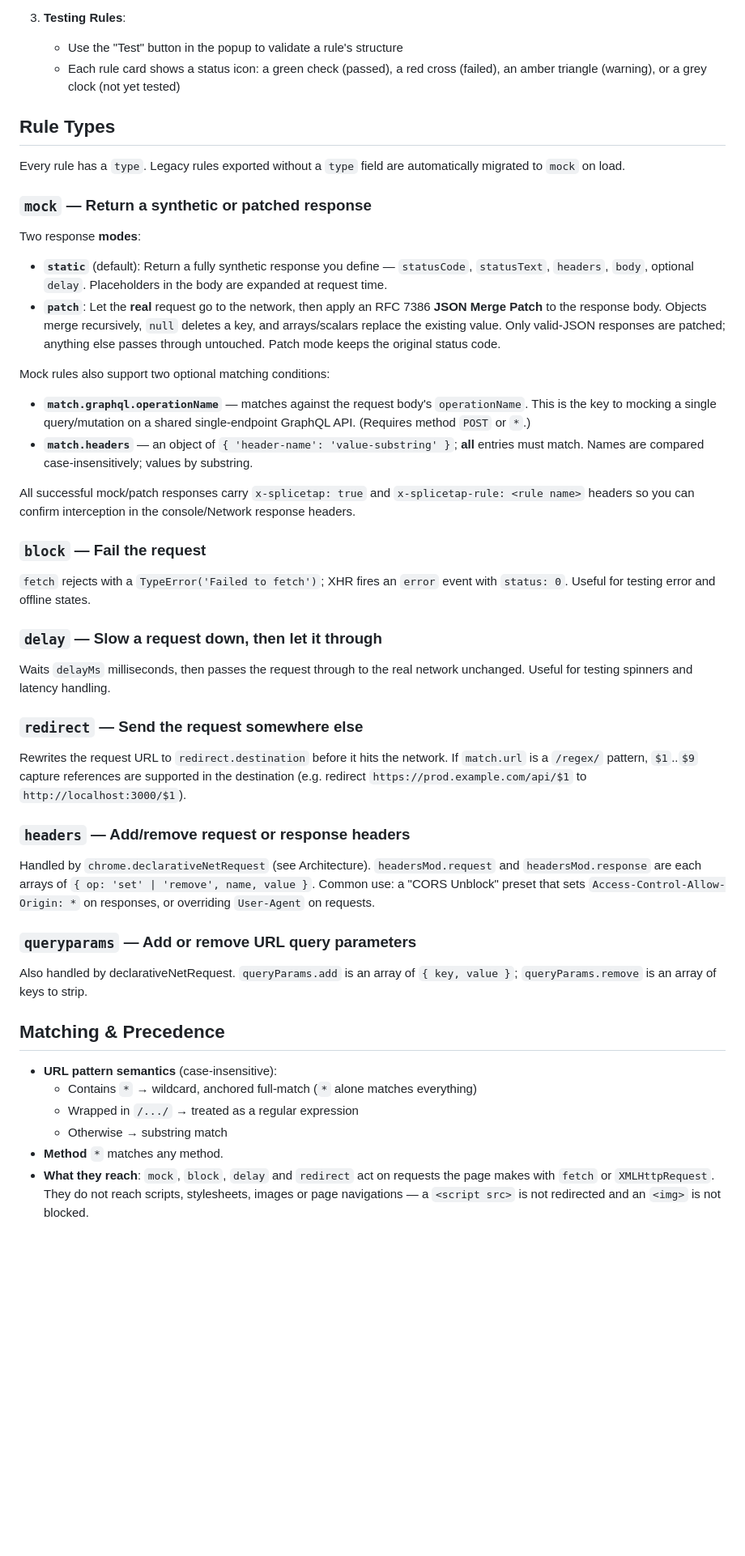
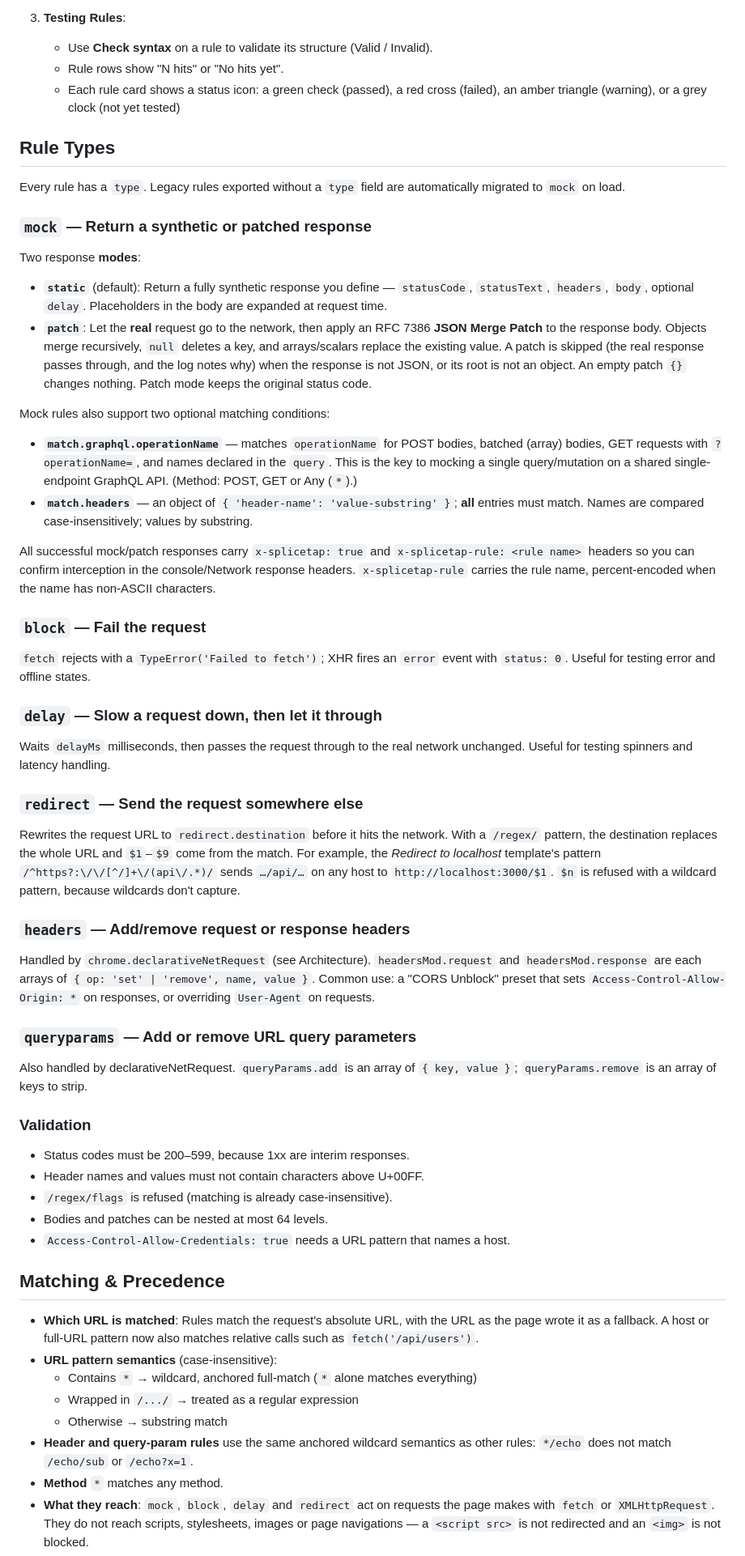
Before and after one commit to Nataraaj-Shanmugam/SpliceTap, a Markdown page: README.md, the part around one of its changes. Shown at 81% size. Drawn GitHub-style; blank space fills up the shorter version.

Commit message:
docs(PER-88): README matching, validation, patch mode, frames, reach table and popup/template corrections
Co-Authored-By: Claude Haiku 5.5 <noreply@anthropic.com>

```diff
--- a/README.md
+++ b/README.md
@@ -68,7 +68,8 @@ do yet — with every claim backed by a headless test.
    - **URL Pattern**: Wildcard like `*/api/users/*`, regex `/api/users/\d+/`, or a plain substring
 
 3. **Testing Rules**:
-   - Use the "Test" button in the popup to validate a rule's structure
+   - Use **Check syntax** on a rule to validate its structure (Valid / Invalid).
+   - Rule rows show "N hits" or "No hits yet".
    - Each rule card shows a status icon: a green check (passed), a red cross
      (failed), an amber triangle (warning), or a grey clock (not yet tested)
 
@@ -79,13 +80,13 @@ Every rule has a `type`. Legacy rules exported without a `type` field are automa
 ### `mock` — Return a synthetic or patched response
 Two response **modes**:
 - **`static`** (default): Return a fully synthetic response you define — `statusCode`, `statusText`, `headers`, `body`, optional `delay`. Placeholders in the body are expanded at request time.
-- **`patch`**: Let the **real** request go to the network, then apply an RFC 7386 **JSON Merge Patch** to the response body. Objects merge recursively, `null` deletes a key, and arrays/scalars replace the existing value. Only valid-JSON responses are patched; anything else passes through untouched. Patch mode keeps the original status code.
+- **`patch`**: Let the **real** request go to the network, then apply an RFC 7386 **JSON Merge Patch** to the response body. Objects merge recursively, `null` deletes a key, and arrays/scalars replace the existing value. A patch is skipped (the real response passes through, and the log notes why) when the response is not JSON, or its root is not an object. An empty patch `{}` changes nothing. Patch mode keeps the original status code.
 
 Mock rules also support two optional matching conditions:
-- **`match.graphql.operationName`** — matches against the request body's `operationName`. This is the key to mocking a single query/mutation on a shared single-endpoint GraphQL API. (Requires method `POST` or `*`.)
+- **`match.graphql.operationName`** — matches `operationName` for POST bodies, batched (array) bodies, GET requests with `?operationName=`, and names declared in the `query`. This is the key to mocking a single query/mutation on a shared single-endpoint GraphQL API. (Method: POST, GET or Any (`*`).)
 - **`match.headers`** — an object of `{ 'header-name': 'value-substring' }`; **all** entries must match. Names are compared case-insensitively; values by substring.
 
-All successful mock/patch responses carry `x-splicetap: true` and `x-splicetap-rule: <rule name>` headers so you can confirm interception in the console/Network response headers.
+All successful mock/patch responses carry `x-splicetap: true` and `x-splicetap-rule: <rule name>` headers so you can confirm interception in the console/Network response headers. `x-splicetap-rule` carries the rule name, percent-encoded when the name has non-ASCII characters.
 
 ### `block` — Fail the request
 `fetch` rejects with a `TypeError('Failed to fetch')`; XHR fires an `error` event with `status: 0`. Useful for testing error and offline states.
@@ -94,7 +95,7 @@ All successful mock/patch responses carry `x-splicetap: true` and `x-splicetap-r
 Waits `delayMs` milliseconds, then passes the request through to the real network unchanged. Useful for testing spinners and latency handling.
 
 ### `redirect` — Send the request somewhere else
-Rewrites the request URL to `redirect.destination` before it hits the network. If `match.url` is a `/regex/` pattern, `$1`..`$9` capture references are supported in the destination (e.g. redirect `https://prod.example.com/api/$1` to `http://localhost:3000/$1`).
+Rewrites the request URL to `redirect.destination` before it hits the network. With a `/regex/` pattern, the destination replaces the whole URL and `$1`–`$9` come from the match. For example, the *Redirect to localhost* template's pattern `/^https?:\/\/[^/]+\/(api\/.*)/` sends `…/api/…` on any host to `http://localhost:3000/$1`. `$n` is refused with a wildcard pattern, because wildcards don't capture.
 
 ### `headers` — Add/remove request or response headers
 Handled by `chrome.declarativeNetRequest` (see Architecture). `headersMod.request` and `headersMod.response` are each arrays of `{ op: 'set' | 'remove', name, value }`. Common use: a "CORS Unblock" preset that sets `Access-Control-Allow-Origin: *` on responses, or overriding `User-Agent` on requests.
@@ -102,12 +103,21 @@ Handled by `chrome.declarativeNetRequest` (see Architecture). `headersMod.reques
 ### `queryparams` — Add or remove URL query parameters
 Also handled by declarativeNetRequest. `queryParams.add` is an array of `{ key, value }`; `queryParams.remove` is an array of keys to strip.
 
+### Validation
+- Status codes must be 200–599, because 1xx are interim responses.
+- Header names and values must not contain characters above U+00FF.
+- `/regex/flags` is refused (matching is already case-insensitive).
+- Bodies and patches can be nested at most 64 levels.
+- `Access-Control-Allow-Credentials: true` needs a URL pattern that names a host.
+
 ## Matching & Precedence
 
+- **Which URL is matched**: Rules match the request's absolute URL, with the URL as the page wrote it as a fallback. A host or full-URL pattern now also matches relative calls such as `fetch('/api/users')`.
 - **URL pattern semantics** (case-insensitive):
   - Contains `*` → wildcard, anchored full-match (`*` alone matches everything)
   - Wrapped in `/.../` → treated as a regular expression
   - Otherwise → substring match
+- **Header and query-param rules** use the same anchored wildcard semantics as other rules: `*/echo` does not match `/echo/sub` or `/echo?x=1`.
 - **Method** `*` matches any method.
 - **What they reach**: `mock`, `block`, `delay` and `redirect` act on requests the page makes with `fetch` or `XMLHttpRequest`. They do not reach scripts, stylesheets, images or page navigations — a `<script src>` is not redirected and an `<img>` is not blocked.
 - **Precedence**: For interceptor-handled types (`mock`, `block`, `delay`, `redirect`), enabled rules are evaluated in array order and the **first** rule whose URL + method + headers + GraphQL conditions all match wins — only that rule is applied.
```
Also changed, not shown: other parts of README.md (+34 -5 lines).
